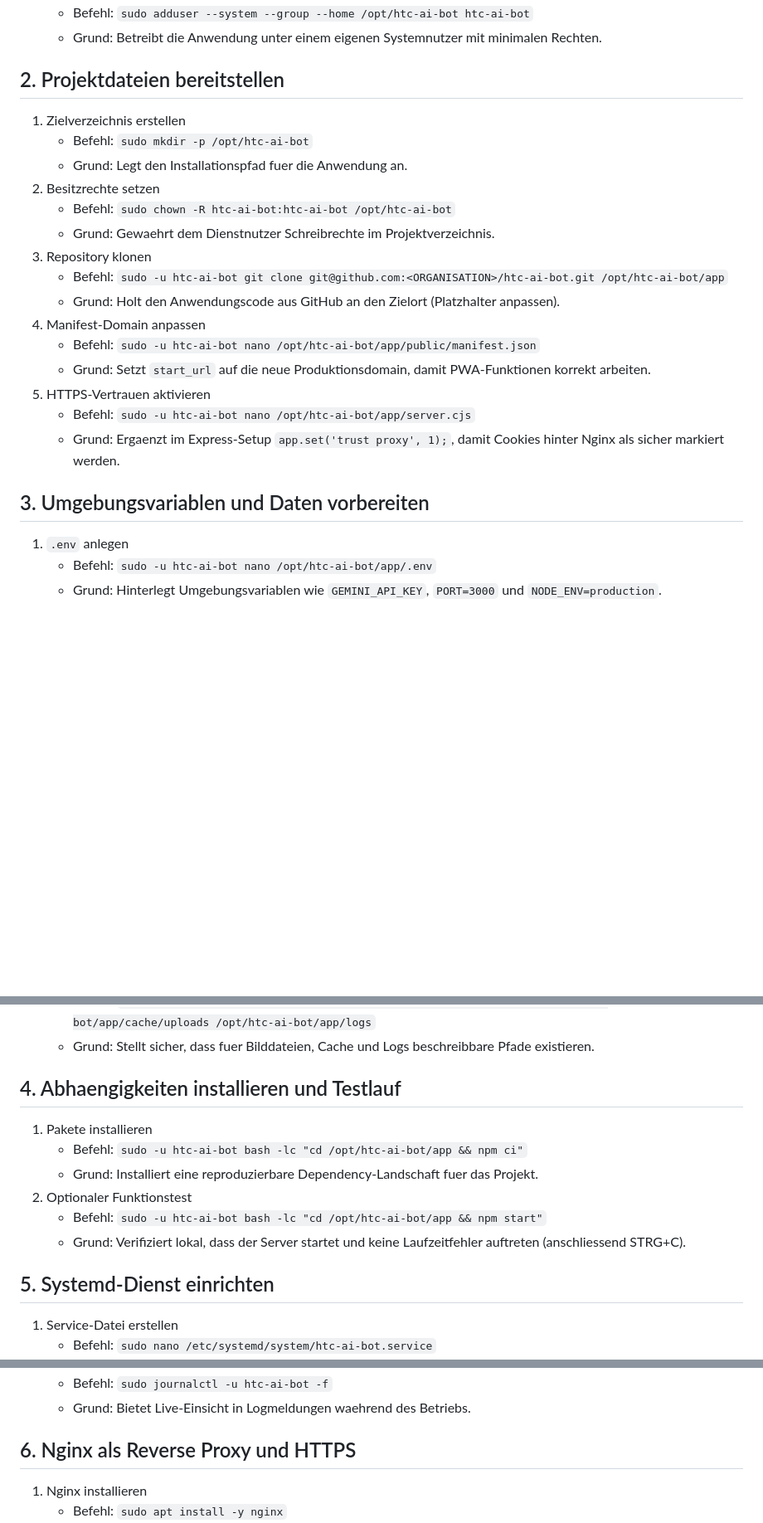
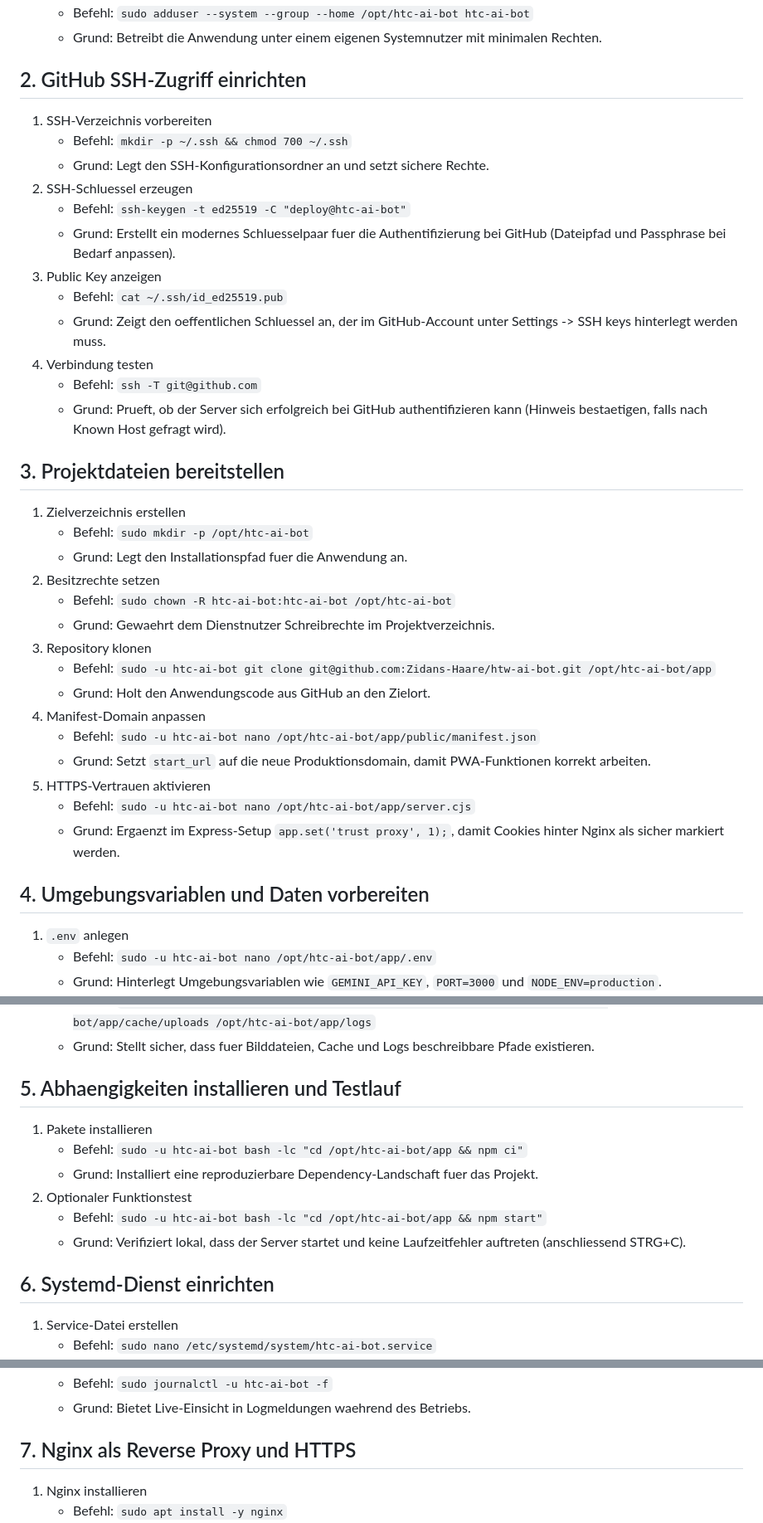
Before and after one commit to Zidans-Haare/htc-abc-ai-bot, a Markdown page: ServerSetup.md, 3 parts joined by grey strips. Shown at 83% size. Drawn GitHub-style; blank space fills up the shorter version.

Commit message:
Document GitHub SSH setup

```diff
--- a/ServerSetup.md
+++ b/ServerSetup.md
@@ -20,7 +20,21 @@
    - Befehl: `sudo adduser --system --group --home /opt/htc-ai-bot htc-ai-bot`
    - Grund: Betreibt die Anwendung unter einem eigenen Systemnutzer mit minimalen Rechten.
 
-## 2. Projektdateien bereitstellen
+## 2. GitHub SSH-Zugriff einrichten
+1. SSH-Verzeichnis vorbereiten
+   - Befehl: `mkdir -p ~/.ssh && chmod 700 ~/.ssh`
+   - Grund: Legt den SSH-Konfigurationsordner an und setzt sichere Rechte.
+2. SSH-Schluessel erzeugen
+   - Befehl: `ssh-keygen -t ed25519 -C "deploy@htc-ai-bot"`
+   - Grund: Erstellt ein modernes Schluesselpaar fuer die Authentifizierung bei GitHub (Dateipfad und Passphrase bei Bedarf anpassen).
+3. Public Key anzeigen
+   - Befehl: `cat ~/.ssh/id_ed25519.pub`
+   - Grund: Zeigt den oeffentlichen Schluessel an, der im GitHub-Account unter Settings -> SSH keys hinterlegt werden muss.
+4. Verbindung testen
+   - Befehl: `ssh -T git@github.com`
+   - Grund: Prueft, ob der Server sich erfolgreich bei GitHub authentifizieren kann (Hinweis bestaetigen, falls nach Known Host gefragt wird).
+
+## 3. Projektdateien bereitstellen
 1. Zielverzeichnis erstellen
    - Befehl: `sudo mkdir -p /opt/htc-ai-bot`
    - Grund: Legt den Installationspfad fuer die Anwendung an.
@@ -28,8 +42,8 @@
    - Befehl: `sudo chown -R htc-ai-bot:htc-ai-bot /opt/htc-ai-bot`
    - Grund: Gewaehrt dem Dienstnutzer Schreibrechte im Projektverzeichnis.
 3. Repository klonen
-   - Befehl: `sudo -u htc-ai-bot git clone git@github.com:<ORGANISATION>/htc-ai-bot.git /opt/htc-ai-bot/app`
-   - Grund: Holt den Anwendungscode aus GitHub an den Zielort (Platzhalter anpassen).
+   - Befehl: `sudo -u htc-ai-bot git clone git@github.com:Zidans-Haare/htw-ai-bot.git /opt/htc-ai-bot/app`
+   - Grund: Holt den Anwendungscode aus GitHub an den Zielort.
 4. Manifest-Domain anpassen
    - Befehl: `sudo -u htc-ai-bot nano /opt/htc-ai-bot/app/public/manifest.json`
    - Grund: Setzt `start_url` auf die neue Produktionsdomain, damit PWA-Funktionen korrekt arbeiten.
@@ -37,7 +51,7 @@
    - Befehl: `sudo -u htc-ai-bot nano /opt/htc-ai-bot/app/server.cjs`
    - Grund: Ergaenzt im Express-Setup `app.set('trust proxy', 1);`, damit Cookies hinter Nginx als sicher markiert werden.
 
-## 3. Umgebungsvariablen und Daten vorbereiten
+## 4. Umgebungsvariablen und Daten vorbereiten
 1. `.env` anlegen
    - Befehl: `sudo -u htc-ai-bot nano /opt/htc-ai-bot/app/.env`
    - Grund: Hinterlegt Umgebungsvariablen wie `GEMINI_API_KEY`, `PORT=3000` und `NODE_ENV=production`.
@@ -51,7 +65,7 @@
    - Befehl: `sudo -u htc-ai-bot mkdir -p /opt/htc-ai-bot/app/public/uploads /opt/htc-ai-bot/app/cache/uploads /opt/htc-ai-bot/app/logs`
    - Grund: Stellt sicher, dass fuer Bilddateien, Cache und Logs beschreibbare Pfade existieren.
 
-## 4. Abhaengigkeiten installieren und Testlauf
+## 5. Abhaengigkeiten installieren und Testlauf
 1. Pakete installieren
    - Befehl: `sudo -u htc-ai-bot bash -lc "cd /opt/htc-ai-bot/app && npm ci"`
    - Grund: Installiert eine reproduzierbare Dependency-Landschaft fuer das Projekt.
@@ -59,7 +73,7 @@
    - Befehl: `sudo -u htc-ai-bot bash -lc "cd /opt/htc-ai-bot/app && npm start"`
    - Grund: Verifiziert lokal, dass der Server startet und keine Laufzeitfehler auftreten (anschliessend STRG+C).
 
-## 5. Systemd-Dienst einrichten
+## 6. Systemd-Dienst einrichten
 1. Service-Datei erstellen
    - Befehl: `sudo nano /etc/systemd/system/htc-ai-bot.service`
    - Grund: Definiert, wie systemd die Anwendung als Dienst ausfuehrt.
@@ -95,7 +109,7 @@
    - Befehl: `sudo journalctl -u htc-ai-bot -f`
    - Grund: Bietet Live-Einsicht in Logmeldungen waehrend des Betriebs.
 
-## 6. Nginx als Reverse Proxy und HTTPS
+## 7. Nginx als Reverse Proxy und HTTPS
 1. Nginx installieren
    - Befehl: `sudo apt install -y nginx`
    - Grund: Installiert den Webserver, der als Reverse Proxy dient.
```
Also changed, not shown: other parts of ServerSetup.md (+1 -1 lines).
